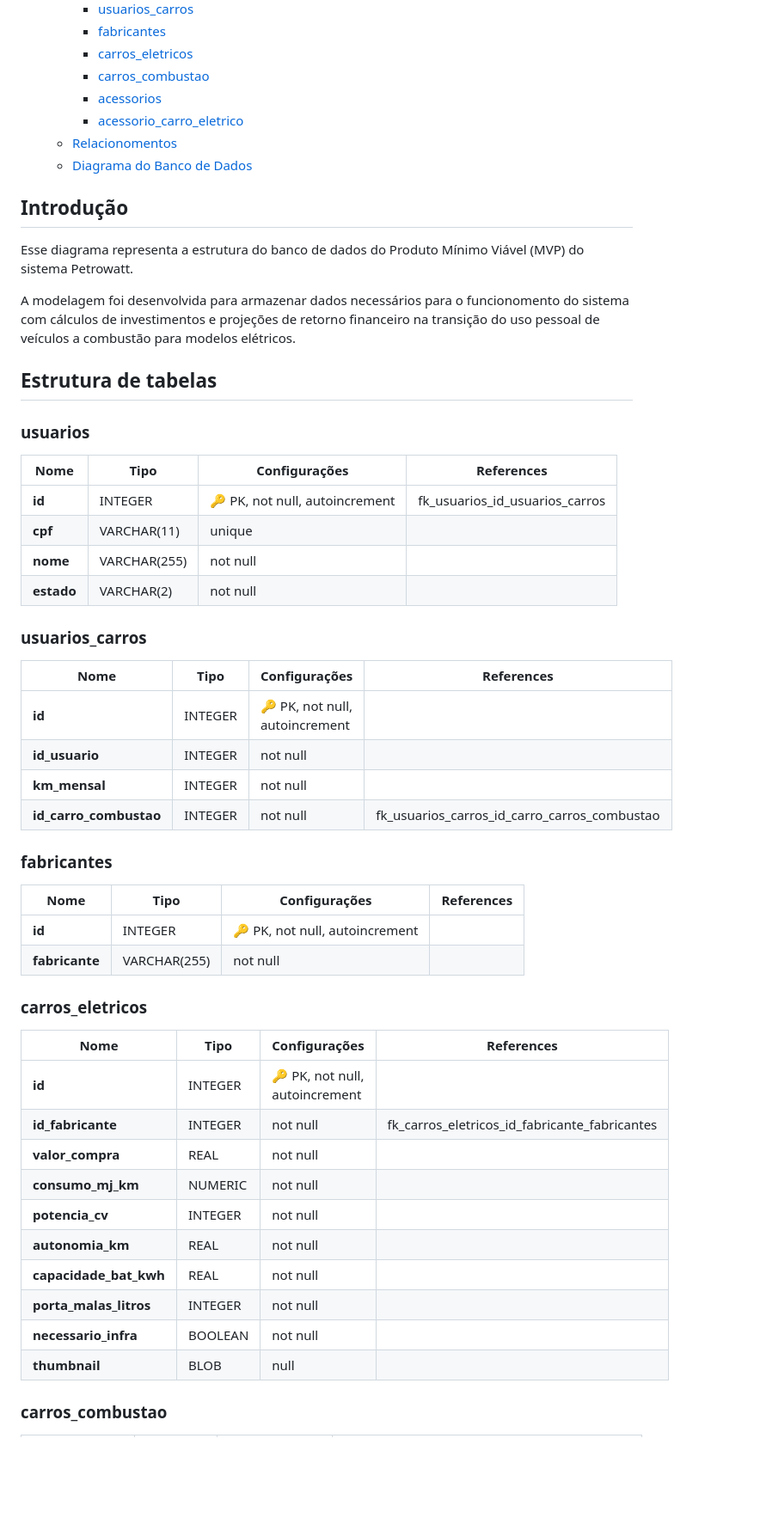
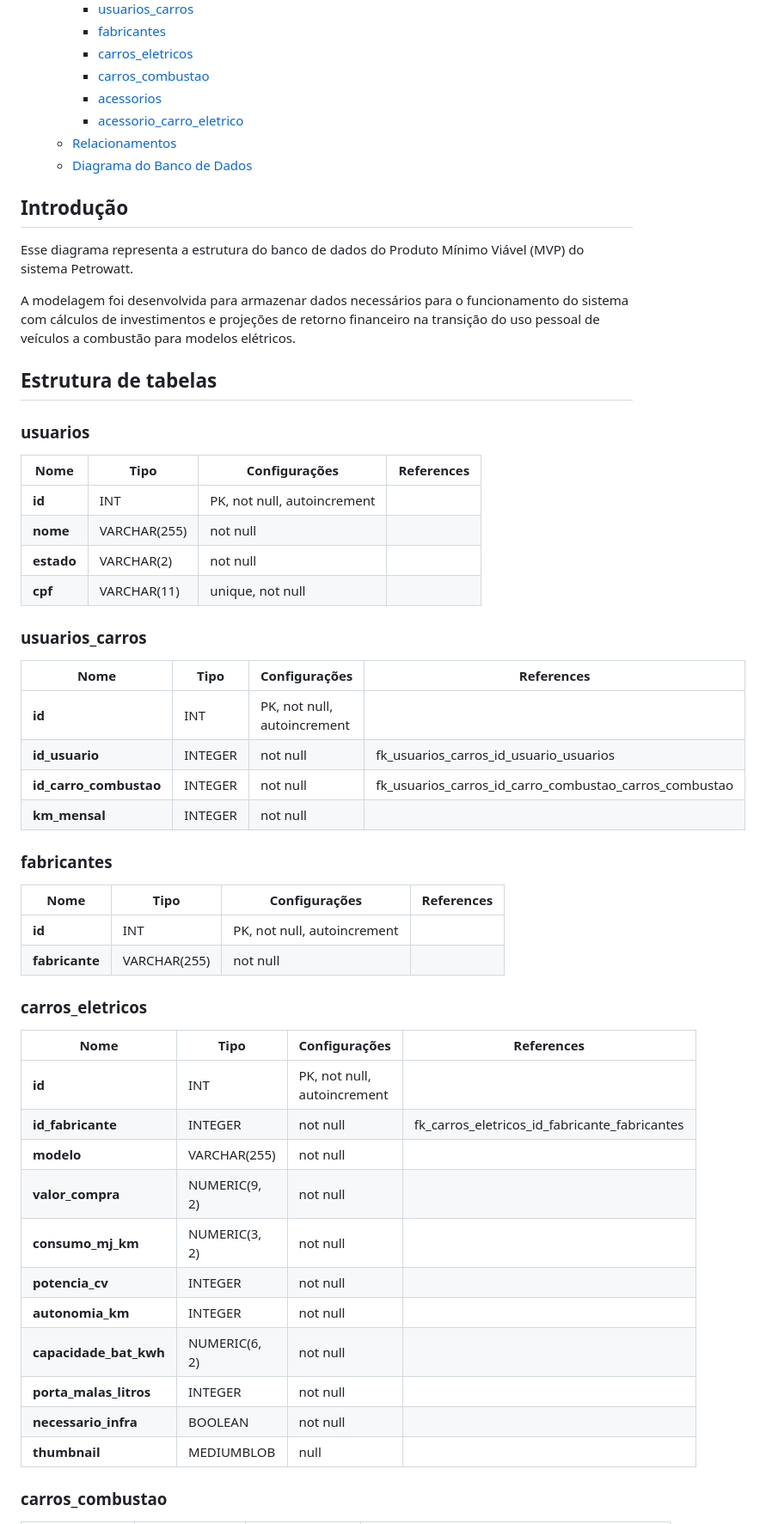
Before and after one commit to RonanECosta/petrowatts-backend, a Markdown page: banco-dados/petrowatts-diagrama-bd.md, the part around one of its changes. Shown at 86% size. GitHub-like rendering; blank space fills up the shorter version.

Commit message:
docs: atualização de diagrama bd tipos para padrão MySQL. Correções menores

```diff
--- a/banco-dados/petrowatts-diagrama-bd.md
+++ b/banco-dados/petrowatts-diagrama-bd.md
@@ -14,56 +13,57 @@
     - [carros\_combustao](#carros_combustao)
     - [acessorios](#acessorios)
     - [acessorio\_carro\_eletrico](#acessorio_carro_eletrico)
-  - [Relacionomentos](#relacionomentos)
+  - [Relacionamentos](#relacionamentos)
   - [Diagrama do Banco de Dados](#diagrama-do-banco-de-dados)
 
 ## Introdução
 
 Esse diagrama representa a estrutura do banco de dados do Produto Mínimo Viável (MVP) do sistema Petrowatt.
 
-A modelagem foi desenvolvida para armazenar dados necessários para o funcionomento do sistema com cálculos de investimentos e projeções de retorno financeiro na transição do uso pessoal de veículos a combustão para modelos elétricos.
+A modelagem foi desenvolvida para armazenar dados necessários para o funcionamento do sistema com cálculos de investimentos e projeções de retorno financeiro na transição do uso pessoal de veículos a combustão para modelos elétricos.
 
 ## Estrutura de tabelas
 
 ### usuarios
 
-| Nome       | Tipo         | Configurações                  | References                     |
-| ---------- | ------------ | ------------------------------ | ------------------------------ |
-| **id**     | INTEGER      | 🔑 PK, not null, autoincrement | fk_usuarios_id_usuarios_carros |
-| **cpf**    | VARCHAR(11)  | unique                         |                                |
-| **nome**   | VARCHAR(255) | not null                       |                                |
-| **estado** | VARCHAR(2)   | not null                       |                                |
+| Nome | Tipo | Configurações | References |
+| --- | --- | --- | --- |
+| **id** | INT | PK, not null, autoincrement | |
+| **nome** | VARCHAR(255) | not null | |
+| **estado** | VARCHAR(2) | not null | |
+| **cpf** | VARCHAR(11) | unique, not null | |
 
 ### usuarios_carros
 
-| Nome                      | Tipo    | Configurações                   | References                                   |
-| ------------------------- | ------- | ------------------------------  | -------------------------------------------- |
-| **id**                    | INTEGER | 🔑 PK, not null, autoincrement  |                                              |
-| **id_usuario**            | INTEGER | not null                        |                                              |
-| **km_mensal**             | INTEGER | not null                        |                                              |
-| **id_carro_combustao**    | INTEGER | not null                        | fk_usuarios_carros_id_carro_carros_combustao |
+| Nome | Tipo | Configurações | References |
+| --- | --- | --- | --- |
+| **id** | INT | PK, not null, autoincrement | |
+| **id_usuario** | INTEGER | not null | fk_usuarios_carros_id_usuario_usuarios |
+| **id_carro_combustao** | INTEGER | not null | fk_usuarios_carros_id_carro_combustao_carros_combustao |
+| **km_mensal** | INTEGER | not null | |
 
 ### fabricantes
 
-| Nome           | Tipo         | Configurações                  | References |
-| -------------- | ------------ | ------------------------------ | ---------- |
-| **id**         | INTEGER      | 🔑 PK, not null, autoincrement |            |
-| **fabricante** | VARCHAR(255) | not null                       |            |
+| Nome | Tipo | Configurações | References |
+| --- | --- | --- | --- |
+| **id** | INT | PK, not null, autoincrement | |
+| **fabricante** | VARCHAR(255) | not null | |
 
 ### carros_eletricos
 
-| Nome                   | Tipo    | Configurações                  | References                                    |
-| ---------------------- | ------- | ------------------------------ | --------------------------------------------- |
-| **id**                 | INTEGER | 🔑 PK, not null, autoincrement |                                               |
-| **id_fabricante**      | INTEGER | not null                       | fk_carros_eletricos_id_fabricante_fabricantes |
-| **valor_compra**       | REAL    | not null                       |                                               |
-| **consumo_mj_km**      | NUMERIC | not null                       |                                               |
-| **potencia_cv**        | INTEGER | not null                       |                                               |
-| **autonomia_km**       | REAL    | not null                       |                                               |
-| **capacidade_bat_kwh** | REAL    | not null                       |                                               |
-| **porta_malas_litros** | INTEGER | not null                       |                                               |
-| **necessario_infra**   | BOOLEAN | not null                       |                                               |
-| **thumbnail**          | BLOB    | null                           |                                               |
+| Nome | Tipo | Configurações | References |
+| --- | --- | --- | --- |
+| **id** | INT | PK, not null, autoincrement | |
+| **id_fabricante** | INTEGER | not null | fk_carros_eletricos_id_fabricante_fabricantes |
+| **modelo** | VARCHAR(255) | not null | |
+| **valor_compra** | NUMERIC(9, 2) | not null | |
+| **consumo_mj_km** | NUMERIC(3, 2) | not null | |
+| **potencia_cv** | INTEGER | not null | |
+| **autonomia_km** | INTEGER | not null | |
+| **capacidade_bat_kwh** | NUMERIC(6, 2) | not null | |
+| **porta_malas_litros** | INTEGER | not null | |
+| **necessario_infra** | BOOLEAN | not null | |
+| **thumbnail** | MEDIUMBLOB | null | |
 
 ### carros_combustao
 
```
Also changed, not shown: other parts of banco-dados/petrowatts-diagrama-bd.md (+78 -74 lines).
